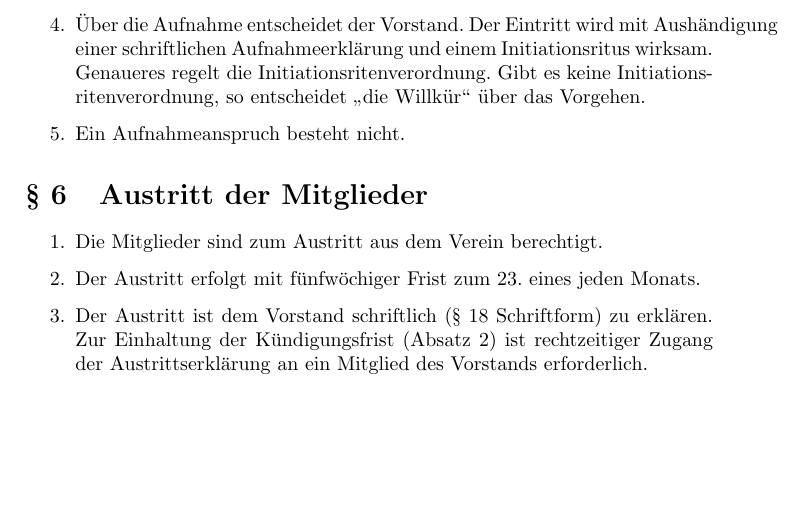
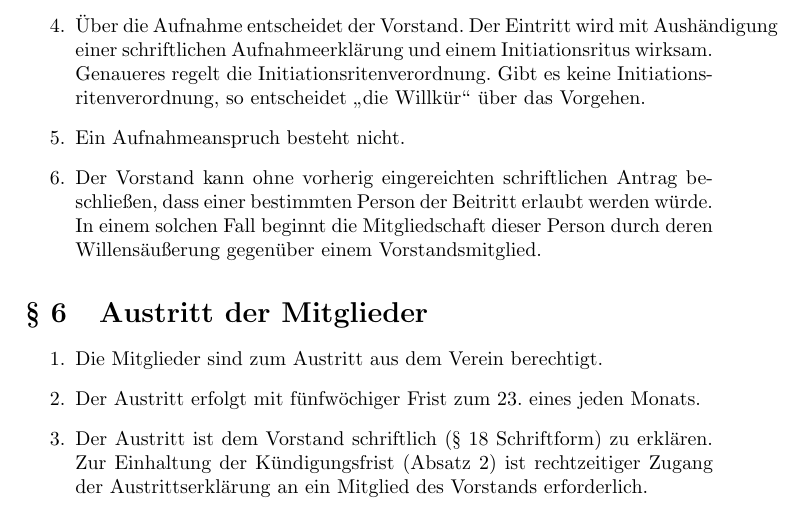
Before and after one commit to infuanfu/legalese, a LaTeX document (infuanfu-satzung.tex): part of page 2 of 6, cut so that both start at the same text, the shorter picture padded with empty space. Compiled offline with pdfLaTeX.

Commit message:
https://github.com/infuanfu/legalese/issues/6

```diff
--- a/infuanfu-satzung.tex
+++ b/infuanfu-satzung.tex
@@ -61,6 +61,7 @@ Der Verein soll zu einem späteren Zeitpunkt in das Vereinsregister eingetragen
 \item Ein Mitgliedsantrag ist dem Vorstand schriftlich (\ref{sec:schriftform} Schriftform) vorzulegen.
 \item Über die Aufnahme entscheidet der Vorstand. Der Eintritt wird mit Aushändigung einer schriftlichen Aufnahmeerklärung und einem Initiationsritus wirksam. Genaueres regelt die Initiationsritenverordnung. Gibt es keine Initiationsritenverordnung, so entscheidet "`die Willkür"' über das Vorgehen.
 \item Ein Aufnahmeanspruch besteht nicht.
+\item Der Vorstand kann ohne vorherig eingereichten schriftlichen Antrag beschließen, dass einer bestimmten Person der Beitritt erlaubt werden würde. In einem solchen Fall beginnt die Mitgliedschaft dieser Person durch deren Willensäußerung gegenüber einem Vorstandsmitglied.
 \end{enumerate}
 
 
```
